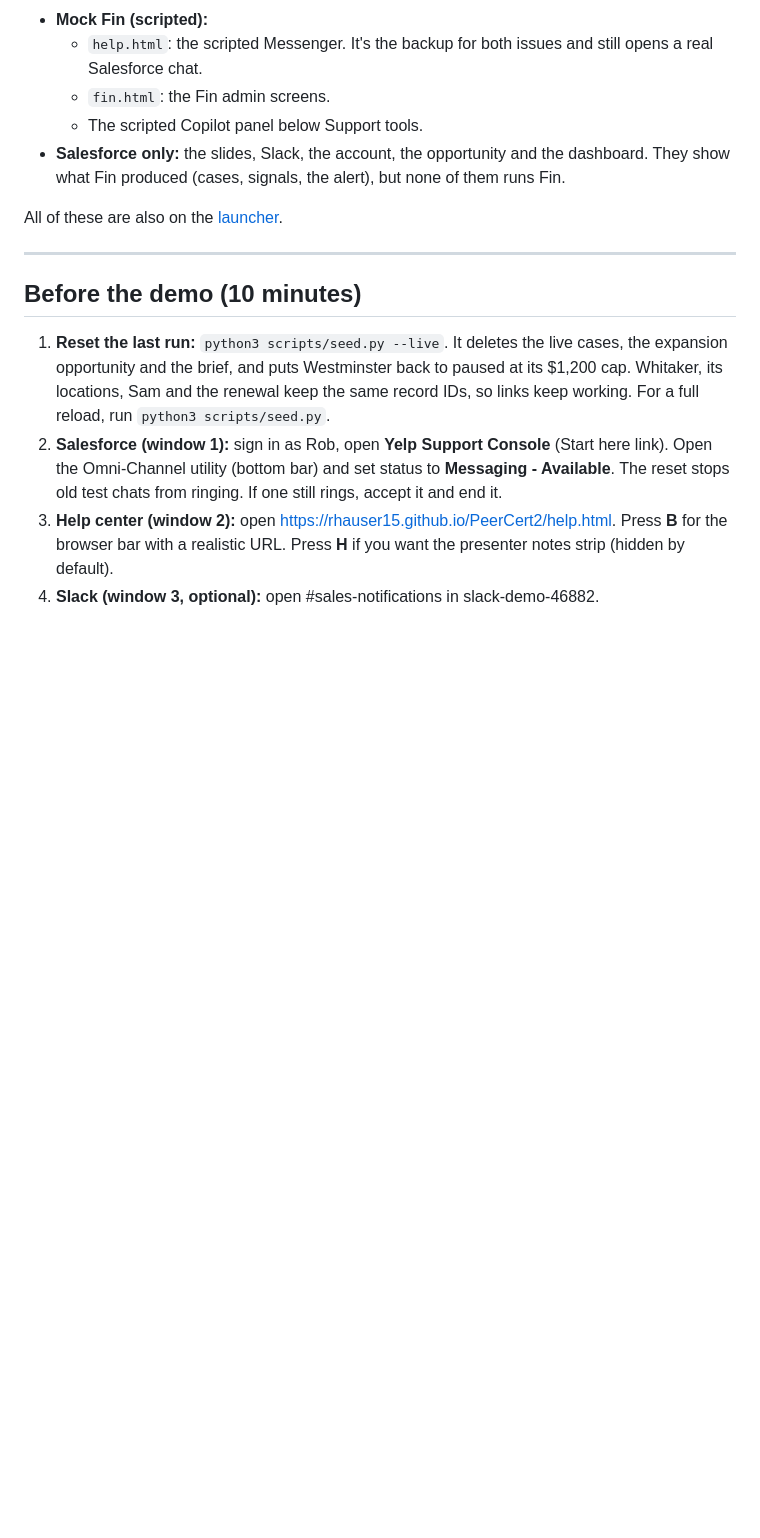
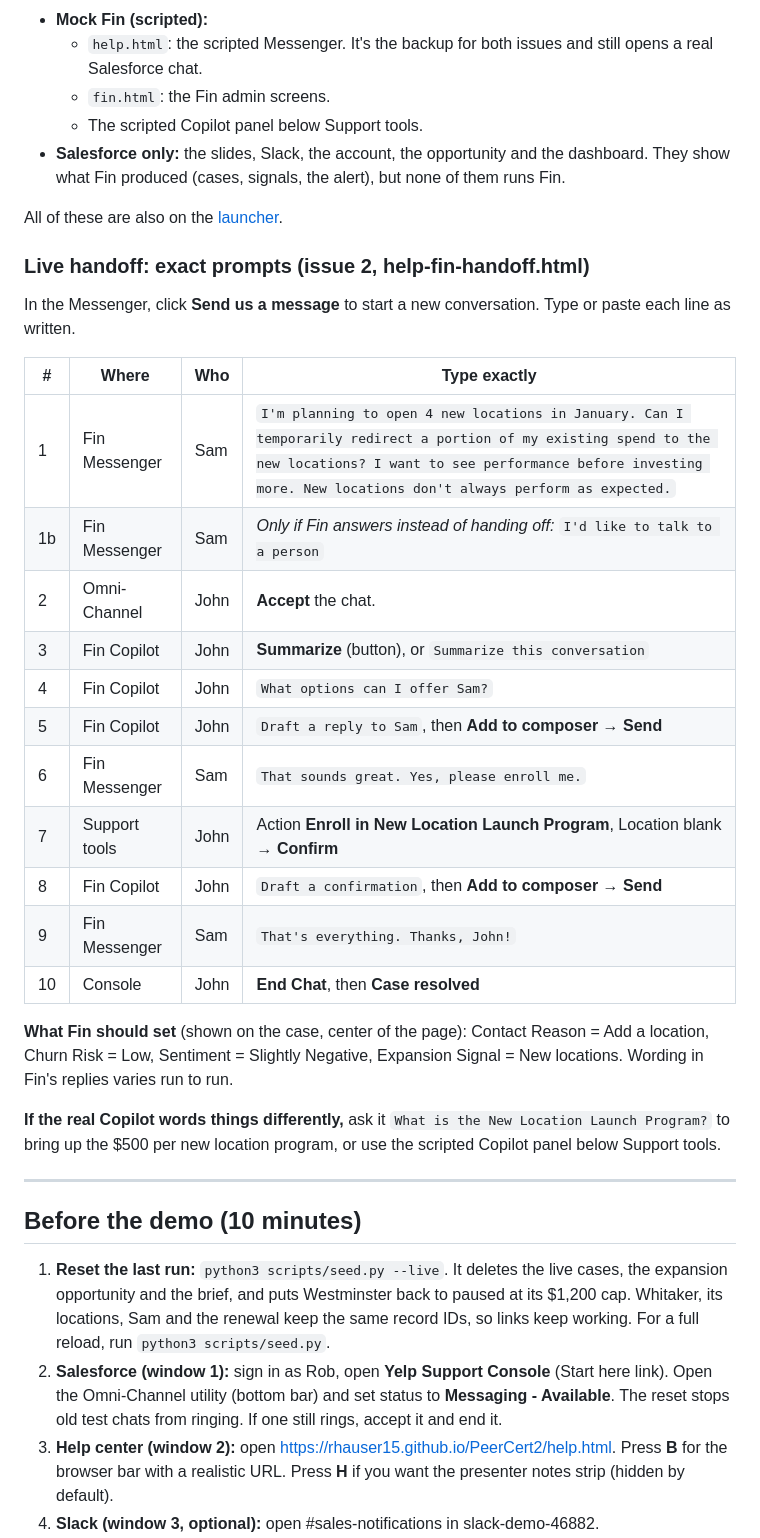
Before and after one commit to rhauser15/PeerCert2, a Markdown page: DEMO_SCRIPT.md, the part around the change. Drawn GitHub-style; blank space fills up the shorter version.

Commit message:
Script: exact prompts for the live Fin handoff
Co-Authored-By: Claude Opus 5.5 <noreply@anthropic.com>

```diff
--- a/DEMO_SCRIPT.md
+++ b/DEMO_SCRIPT.md
@@ -83,6 +83,28 @@ Sam Whitaker (Whitaker Hospitality Group: 7 Dave's Hot Chicken, 4 Jersey Mike's,
 - **Salesforce only:** the slides, Slack, the account, the opportunity and the dashboard. They show what Fin produced (cases, signals, the alert), but none of them runs Fin.
 
 All of these are also on the [launcher](https://rhauser15.github.io/PeerCert2/).
+
+### Live handoff: exact prompts (issue 2, help-fin-handoff.html)
+
+In the Messenger, click **Send us a message** to start a new conversation. Type or paste each line as written.
+
+| # | Where | Who | Type exactly |
+|---|---|---|---|
+| 1 | Fin Messenger | Sam | `I'm planning to open 4 new locations in January. Can I temporarily redirect a portion of my existing spend to the new locations? I want to see performance before investing more. New locations don't always perform as expected.` |
+| 1b | Fin Messenger | Sam | *Only if Fin answers instead of handing off:* `I'd like to talk to a person` |
+| 2 | Omni-Channel | John | **Accept** the chat. |
+| 3 | Fin Copilot | John | **Summarize** (button), or `Summarize this conversation` |
+| 4 | Fin Copilot | John | `What options can I offer Sam?` |
+| 5 | Fin Copilot | John | `Draft a reply to Sam`, then **Add to composer → Send** |
+| 6 | Fin Messenger | Sam | `That sounds great. Yes, please enroll me.` |
+| 7 | Support tools | John | Action **Enroll in New Location Launch Program**, Location blank → **Confirm** |
+| 8 | Fin Copilot | John | `Draft a confirmation`, then **Add to composer → Send** |
+| 9 | Fin Messenger | Sam | `That's everything. Thanks, John!` |
+| 10 | Console | John | **End Chat**, then **Case resolved** |
+
+**What Fin should set** (shown on the case, center of the page): Contact Reason = Add a location, Churn Risk = Low, Sentiment = Slightly Negative, Expansion Signal = New locations. Wording in Fin's replies varies run to run.
+
+**If the real Copilot words things differently,** ask it `What is the New Location Launch Program?` to bring up the $500 per new location program, or use the scripted Copilot panel below Support tools.
 
 ---
 
```
